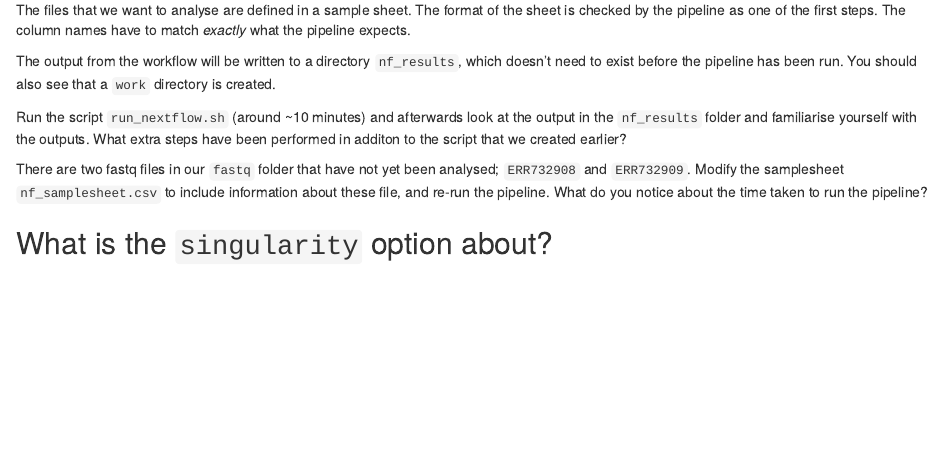
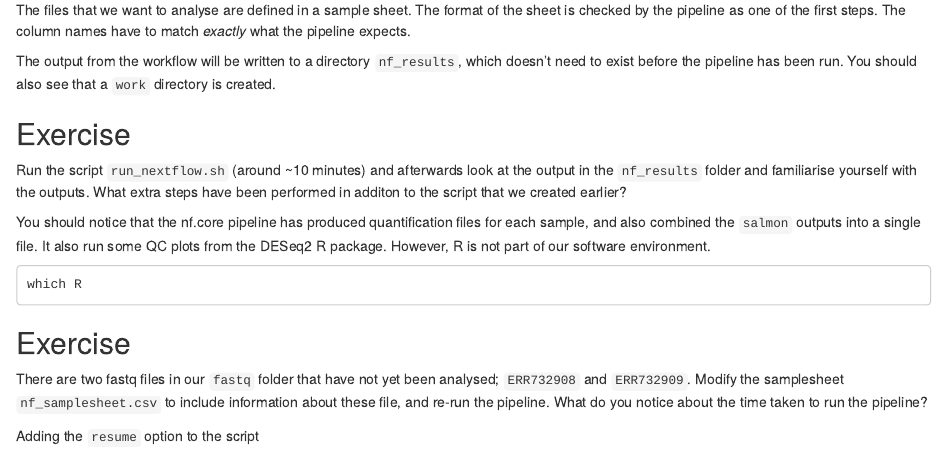
Before and after one commit to sheffield-bioinformatics-core/command-line-bio, an R Markdown document (part03.Rmd): the page in a window 1100 px wide, from 2150 px down before the commit and from 1970 px down after it, so that both start at the same text. Rendered offline with R 4.5, knitr and Pandoc, with nearby package versions.

````diff
--- a/part03.Rmd
+++ b/part03.Rmd
@@ -120,12 +120,20 @@
 The output from the workflow will be written to a directory `nf_results`, which doesn't need to exist before the pipeline has been run. You should also see that a `work` directory is created.
 
 
+## Exercise
 <div class="exercise">
 Run the script `run_nextflow.sh` (around ~10 minutes) and afterwards look at the output in the `nf_results` folder and familiarise yourself with the outputs. What extra steps have been performed in additon to the script that we created earlier?
 </div>
 
+You should notice that the nf.core pipeline has produced quantification files for each sample, and also combined the `salmon` outputs into a single file. It also run some QC plots from the DESeq2 R package. However, R is not part of our software environment.
+
+```
+which R
+```
+
+## Exercise
 <div class="exercise">
 There are two fastq files in our `fastq` folder that have not yet been analysed; `ERR732908` and `ERR732909`. Modify the samplesheet `nf_samplesheet.csv` to include information about these file, and re-run the pipeline. What do you notice about the time taken to run the pipeline?
 </div>
 
-## What is the `singularity` option about?
+Adding the `resume` option to the script
````
Also changed, not shown: part01.Rmd (+1 -1 lines), part03.Rmd (2 more changed lines), 1 other file.
